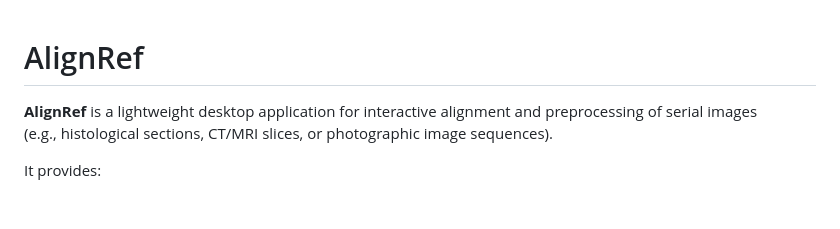
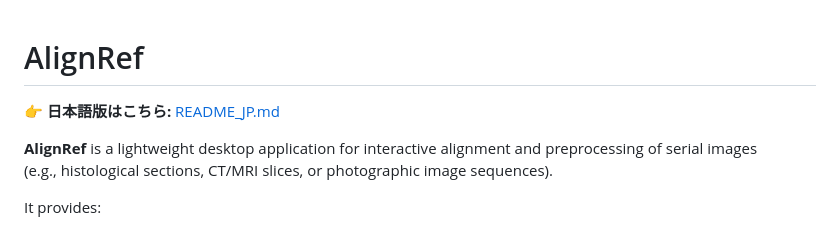
Before and after one commit to SatoruMuro/AlignRef, a Markdown page: README.md, the part around the change. Drawn GitHub-style; blank space fills up the shorter version.

```diff
--- a/README.md
+++ b/README.md
@@ -1,4 +1,6 @@
 # AlignRef
+
+👉 **日本語版はこちら:** [README_JP.md](./README_JP.md)
 
 **AlignRef** is a lightweight desktop application for interactive alignment and preprocessing of serial images
 (e.g., histological sections, CT/MRI slices, or photographic image sequences).
```
